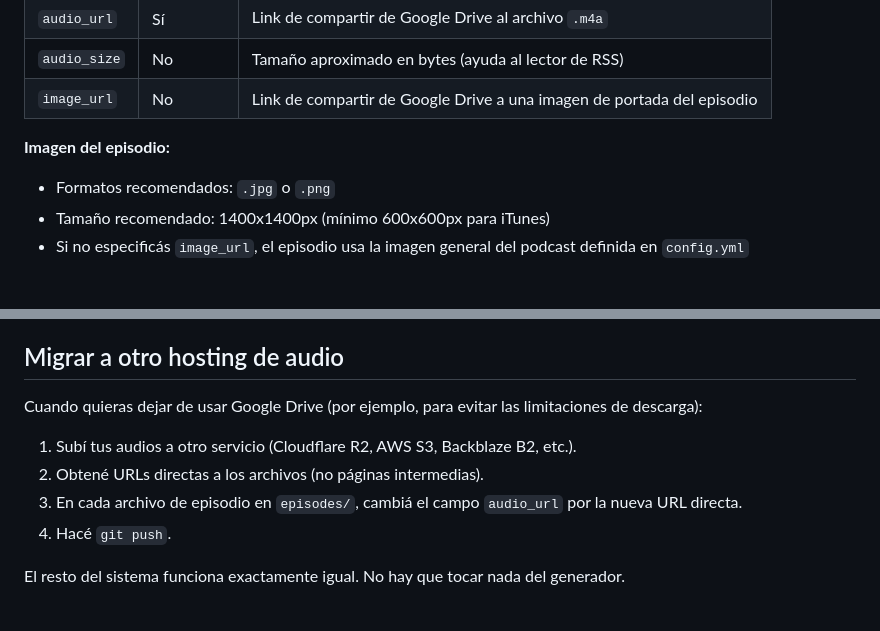
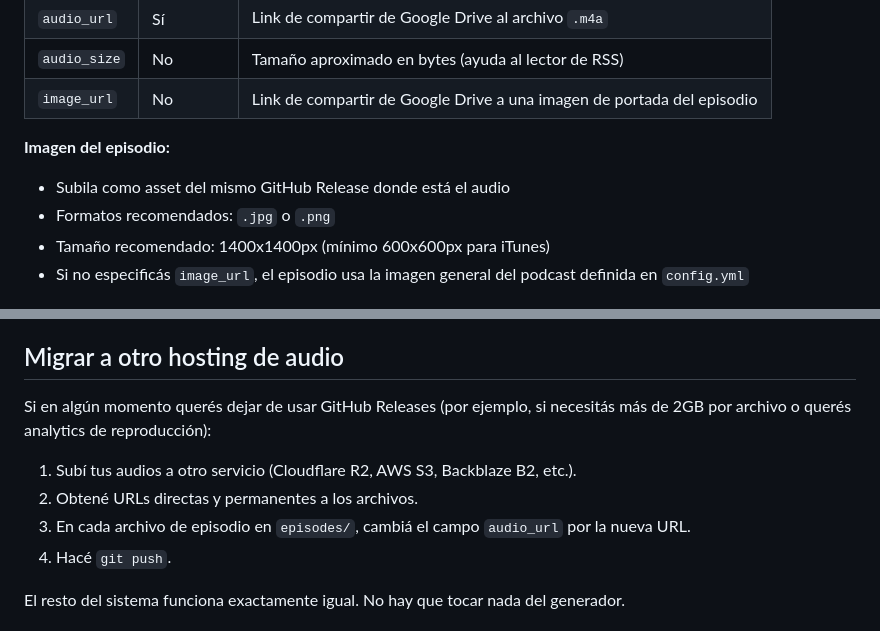
Before and after one commit to kanazawa-dev/personal-podcast, a Markdown page: README.md, 2 parts joined by grey strips. Drawn GitHub-style.

```diff
--- a/README.md
+++ b/README.md
@@ -101,6 +100,7 @@ Puede incluir markdown básico como **negrita** o [links](https://ejemplo.com).
 | `image_url` | No | Link de compartir de Google Drive a una imagen de portada del episodio |
 
 **Imagen del episodio:**
+- Subila como asset del mismo GitHub Release donde está el audio
 - Formatos recomendados: `.jpg` o `.png`
 - Tamaño recomendado: 1400x1400px (mínimo 600x600px para iTunes)
 - Si no especificás `image_url`, el episodio usa la imagen general del podcast definida en `config.yml`
@@ -148,11 +148,11 @@ image: "https://kanazawa-dev.github.io/personal-podcast/cover.jpg"
 
 ## Migrar a otro hosting de audio
 
-Cuando quieras dejar de usar Google Drive (por ejemplo, para evitar las limitaciones de descarga):
+Si en algún momento querés dejar de usar GitHub Releases (por ejemplo, si necesitás más de 2GB por archivo o querés analytics de reproducción):
 
 1. Subí tus audios a otro servicio (Cloudflare R2, AWS S3, Backblaze B2, etc.).
-2. Obtené URLs directas a los archivos (no páginas intermedias).
-3. En cada archivo de episodio en `episodes/`, cambiá el campo `audio_url` por la nueva URL directa.
+2. Obtené URLs directas y permanentes a los archivos.
+3. En cada archivo de episodio en `episodes/`, cambiá el campo `audio_url` por la nueva URL.
 4. Hacé `git push`.
 
 El resto del sistema funciona exactamente igual. No hay que tocar nada del generador.
```
Also changed, not shown: other parts of README.md (+34 -35 lines).
